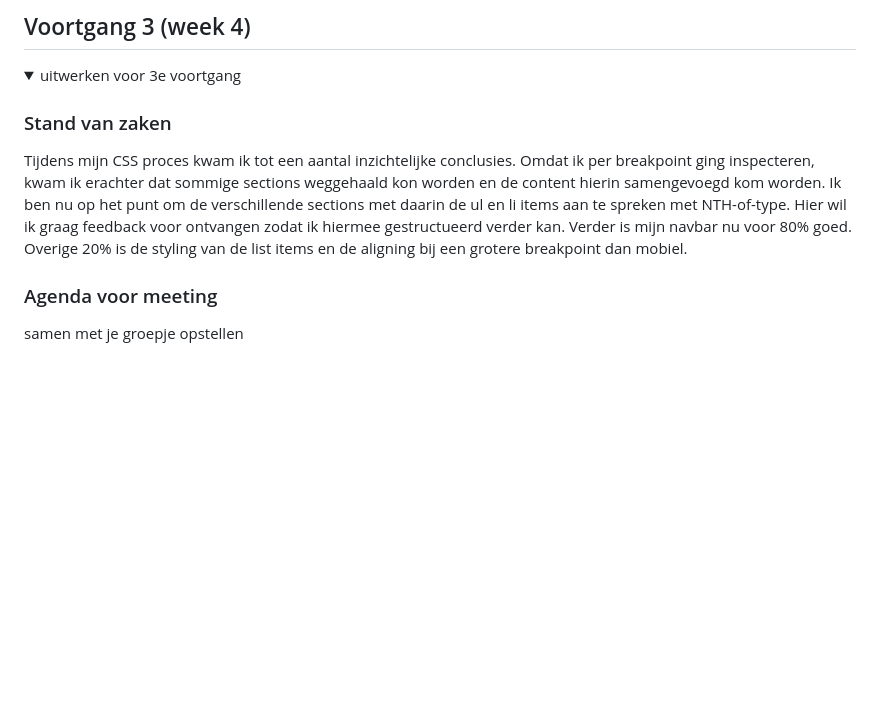
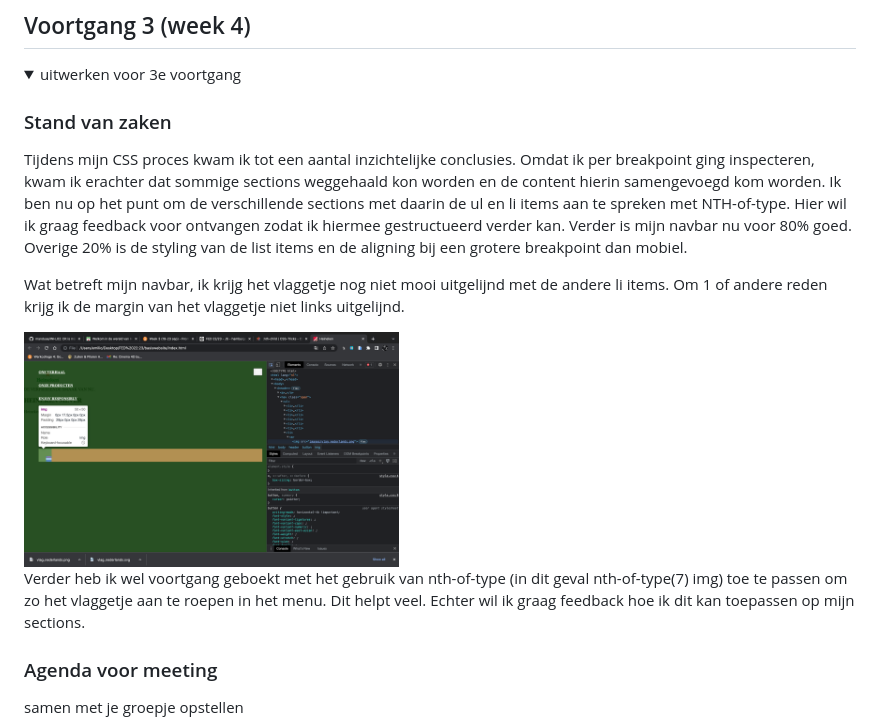
Before and after one commit to manduae/INH_02, a Markdown page: README.md, the part around the change. Drawn GitHub-style; pictures changed too: readme-images/voortgang_vlag.png (added); folded sections open; blank space fills up the shorter version.

```diff
--- a/README.md
+++ b/README.md
@@ -149,6 +149,12 @@ Voortgang
   ### Stand van zaken
   Tijdens mijn CSS proces kwam ik tot een aantal inzichtelijke conclusies. Omdat ik per breakpoint ging inspecteren, kwam ik erachter dat sommige sections weggehaald kon worden en de content hierin samengevoegd kom worden. Ik ben nu op het punt om de verschillende sections met daarin de ul en li items aan te spreken met NTH-of-type. Hier wil ik graag feedback voor ontvangen zodat ik hiermee gestructueerd verder kan. Verder is mijn navbar nu voor 80% goed. Overige 20% is de styling van de list items en de aligning bij een grotere breakpoint dan mobiel.
 
+  Wat betreft mijn navbar, ik krijg het vlaggetje nog niet mooi uitgelijnd met de andere li items. Om 1 of andere reden krijg ik de margin van het vlaggetje niet links uitgelijnd.
+
+  <img src="readme-images/voortgang_vlag.png" width="375px" alt="voortgang_vlag">
+
+  Verder heb ik wel voortgang geboekt met het gebruik van nth-of-type (in dit geval nth-of-type(7) img) toe te passen om zo het vlaggetje aan te roepen in het menu. Dit helpt veel. Echter wil ik graag feedback hoe ik dit kan toepassen op mijn sections.
+
 
   ### Agenda voor meeting
   samen met je groepje opstellen
```
Also changed, not shown: images/vlag_nederlands.png (added), 2 other files.
